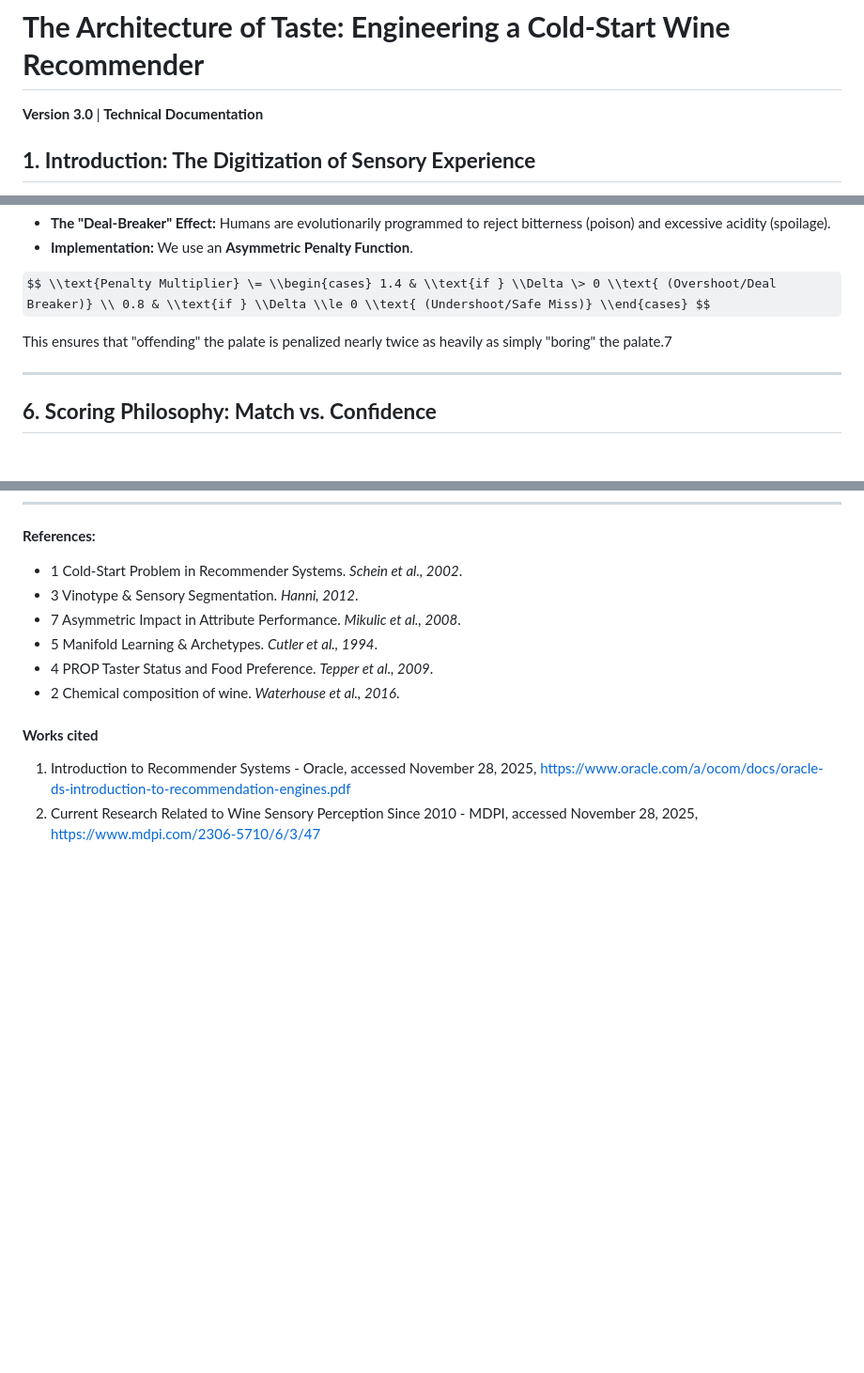
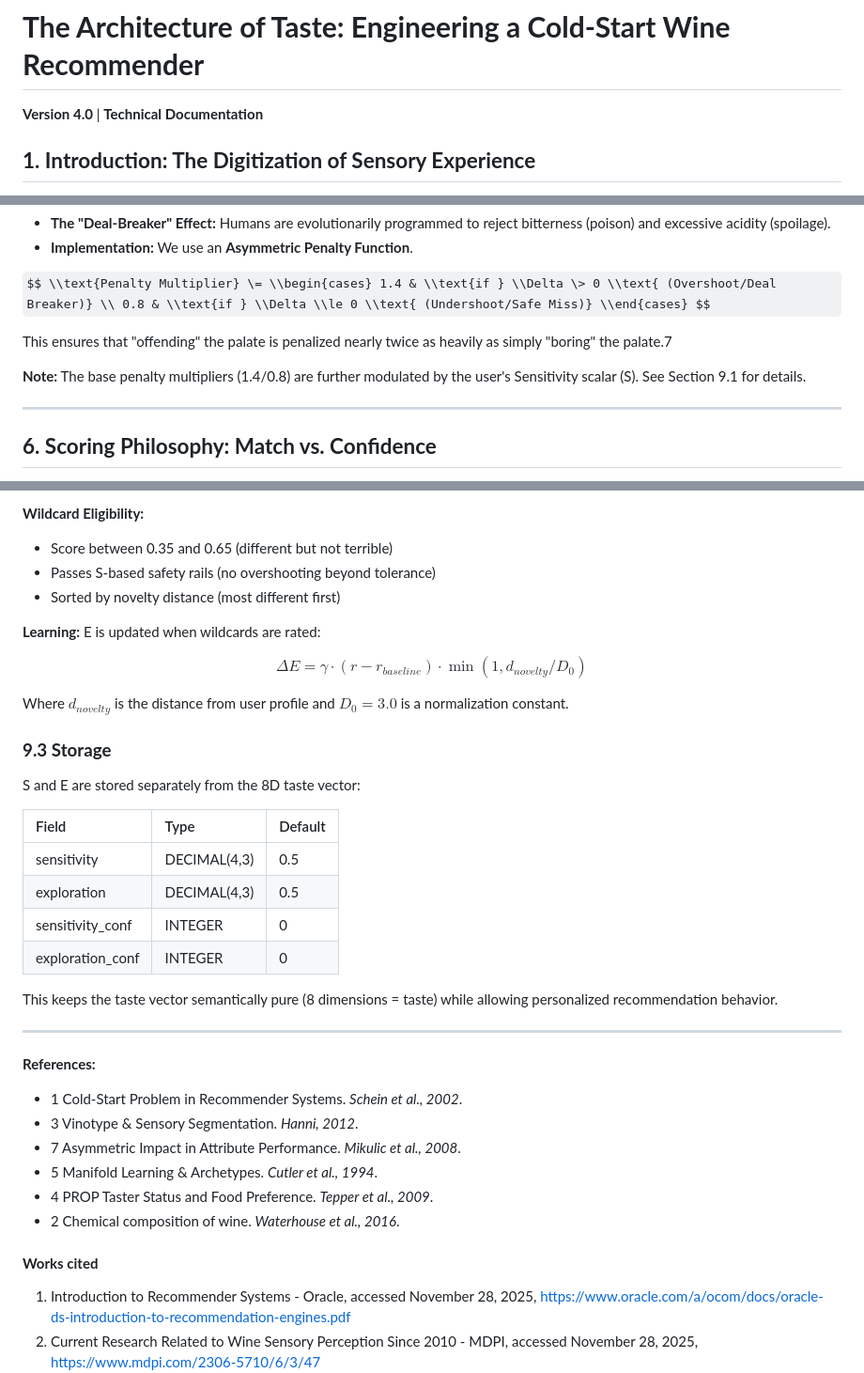
Before and after one commit to inceptyon-labs/unwyned.com, a Markdown page: The-Architecture-of-Taste.md, 3 parts joined by grey strips. Shown at 94% size. Drawn GitHub-style; some formulas as TeX source; blank space fills up the shorter version.

```diff
--- a/The-Architecture-of-Taste.md
+++ b/The-Architecture-of-Taste.md
@@ -2,7 +2,7 @@
 
 # **The Architecture of Taste: Engineering a Cold-Start Wine Recommender**
 
-**Version 3.0** | **Technical Documentation**
+**Version 4.0** | **Technical Documentation**
 
 ## **1\. Introduction: The Digitization of Sensory Experience**
 
@@ -109,6 +109,8 @@ $$ \\text{Penalty Multiplier} \= \\begin{cases} 1.4 & \\text{if } \\Delta \> 0 \
 
 This ensures that "offending" the palate is penalized nearly twice as heavily as simply "boring" the palate.7
 
+**Note:** The base penalty multipliers (1.4/0.8) are further modulated by the user's Sensitivity scalar (S). See Section 9.1 for details.
+
 ---
 
 ## **6\. Scoring Philosophy: Match vs. Confidence**
@@ -157,3 +227,29 @@ $$U\_{new} \= U\_{old} \+ \\eta \\cdot \\text{dampening} \\cdot (W \- U\_{old})$
+**Wildcard Eligibility:**
+- Score between 0.35 and 0.65 (different but not terrible)
+- Passes S-based safety rails (no overshooting beyond tolerance)
+- Sorted by novelty distance (most different first)
+
+**Learning:** E is updated when wildcards are rated:
+
+$$\Delta E = \gamma \cdot (r - r_{baseline}) \cdot \min(1, d_{novelty} / D_0)$$
+
+Where $d_{novelty}$ is the distance from user profile and $D_0 = 3.0$ is a normalization constant.
+
+### **9.3 Storage**
+
+S and E are stored separately from the 8D taste vector:
+
+| Field | Type | Default |
+| :---- | :---- | :---- |
+| sensitivity | DECIMAL(4,3) | 0.5 |
+| exploration | DECIMAL(4,3) | 0.5 |
+| sensitivity_conf | INTEGER | 0 |
+| exploration_conf | INTEGER | 0 |
+
+This keeps the taste vector semantically pure (8 dimensions = taste) while allowing personalized recommendation behavior.
+
+---
+
 **References:**
 
 * 1 Cold-Start Problem in Recommender Systems. *Schein et al., 2002*.
```
Also changed, not shown: other parts of The-Architecture-of-Taste.md (+68 -0 lines).
